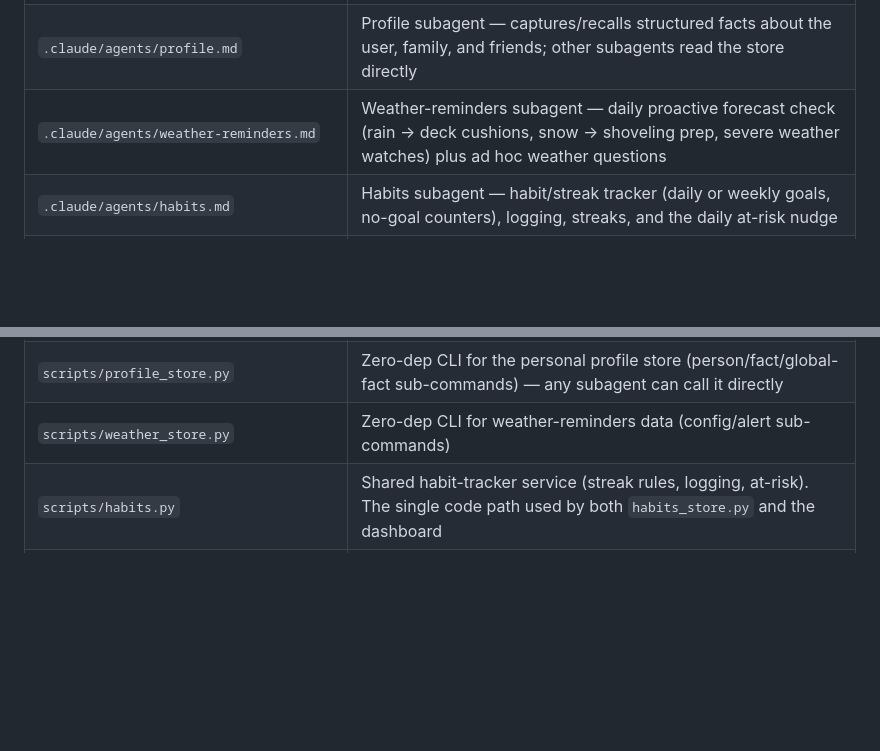
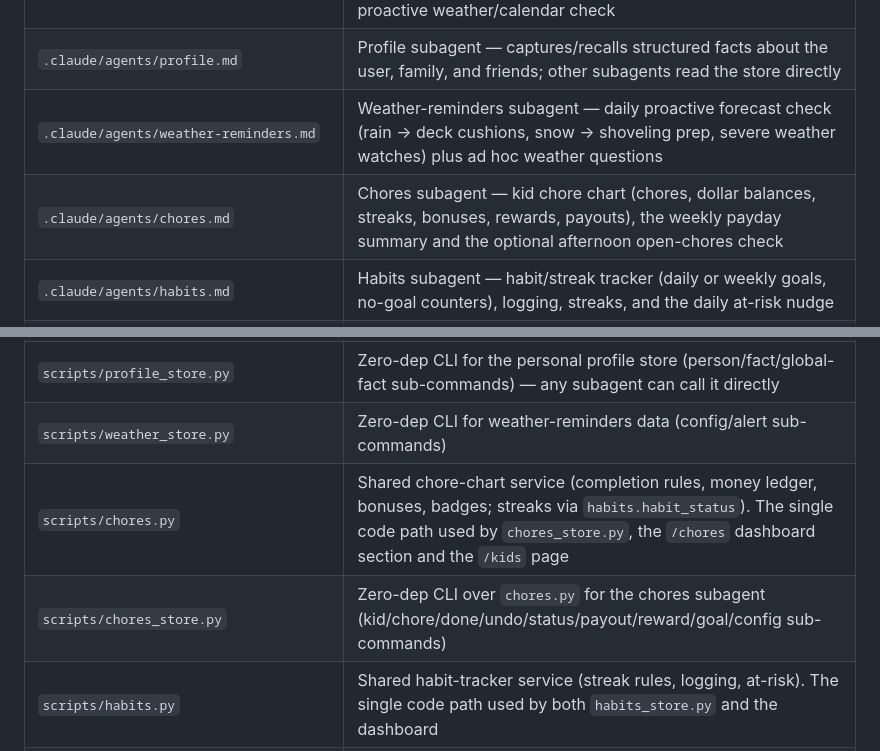
Before and after one commit to jscherb1/scherbring-family-assistant, a Markdown page: README.md, 2 parts joined by grey strips. Drawn GitHub-style; blank space fills up the shorter version.

```diff
--- a/README.md
+++ b/README.md
@@ -26,6 +26,7 @@ You (Telegram) → Telegram channel plugin → Orchestrator (Claude Code, local)
 | `.claude/agents/lawn-garden.md` | Lawn & garden subagent — tracks the lawn care program, product inventory, plants, weed issues, and the weekly proactive weather/calendar check |
 | `.claude/agents/profile.md` | Profile subagent — captures/recalls structured facts about the user, family, and friends; other subagents read the store directly |
 | `.claude/agents/weather-reminders.md` | Weather-reminders subagent — daily proactive forecast check (rain → deck cushions, snow → shoveling prep, severe weather watches) plus ad hoc weather questions |
+| `.claude/agents/chores.md` | Chores subagent — kid chore chart (chores, dollar balances, streaks, bonuses, rewards, payouts), the weekly payday summary and the optional afternoon open-chores check |
 | `.claude/agents/habits.md` | Habits subagent — habit/streak tracker (daily or weekly goals, no-goal counters), logging, streaks, and the daily at-risk nudge |
 | `.claude/agents/home-maintenance.md` | Home-maintenance subagent — recurring indoor maintenance items (HVAC filters, smoke detector batteries, etc.), completion log, and the weekly proactive due-check |
 | `.claude/agents/home-assistant.md` | Home-assistant subagent (Phases 1-3) — ad-hoc smart-home control/query via the hosted Home Assistant connector plus a local `ha` MCP server (vendor/ha-mcp) for automation/script/scene/helper/dashboard authoring and history/log debugging; proactive monitoring is a later phase |
@@ -66,6 +67,8 @@ You (Telegram) → Telegram channel plugin → Orchestrator (Claude Code, local)
 | `scripts/lawn_garden_store.py` | Zero-dep CLI for lawn & garden data (plant/product/program/treatment/issue/config sub-commands) |
 | `scripts/profile_store.py` | Zero-dep CLI for the personal profile store (person/fact/global-fact sub-commands) — any subagent can call it directly |
 | `scripts/weather_store.py` | Zero-dep CLI for weather-reminders data (config/alert sub-commands) |
+| `scripts/chores.py` | Shared chore-chart service (completion rules, money ledger, bonuses, badges; streaks via `habits.habit_status`). The single code path used by `chores_store.py`, the `/chores` dashboard section and the `/kids` page |
+| `scripts/chores_store.py` | Zero-dep CLI over `chores.py` for the chores subagent (kid/chore/done/undo/status/payout/reward/goal/config sub-commands) |
 | `scripts/habits.py` | Shared habit-tracker service (streak rules, logging, at-risk). The single code path used by both `habits_store.py` and the dashboard |
 | `scripts/habits_store.py` | Zero-dep CLI over `habits.py` for the habits subagent (habit/log/at-risk/config sub-commands) |
 | `scripts/home_maintenance_store.py` | Zero-dep CLI for home maintenance data (item/completion/due sub-commands) |
```
Also changed, not shown: other parts of README.md (+37 -1 lines), GETTING_STARTED.md (+1 -0 lines), docs/TODO.md (+16 -0 lines).
